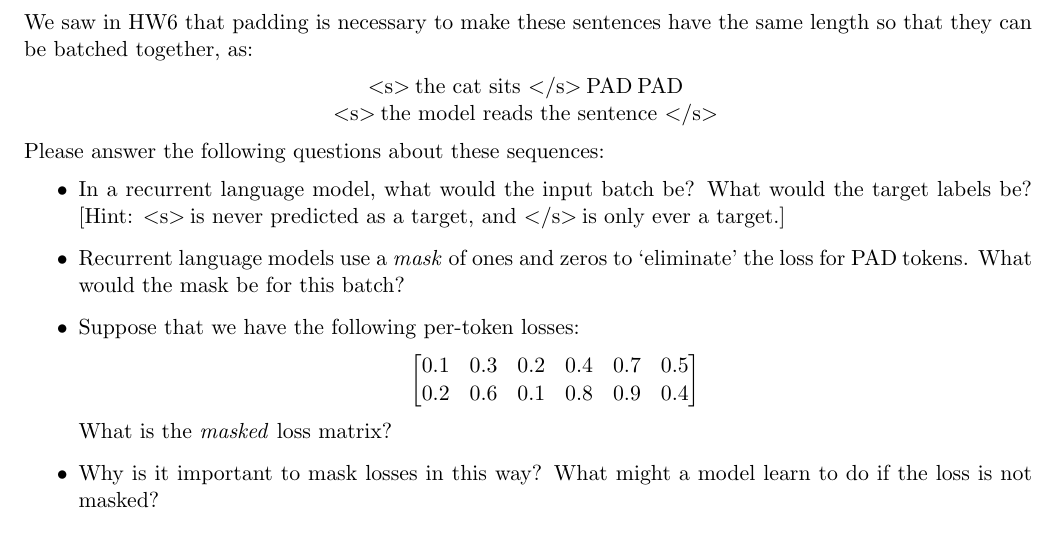
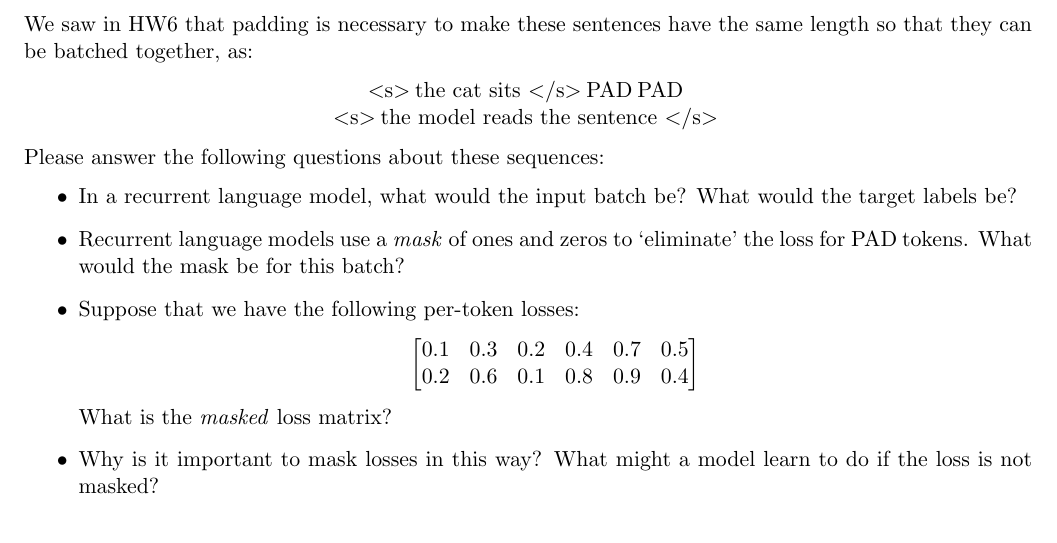
Before and after one commit to shanest/teaching, a LaTeX problem sheet (575k/spr21/hw/hw7.tex): part of page 1 of 3, cut so that both start at the same text. Compiled offline with pdfLaTeX.

Commit message:
remove hint hw7

```diff
--- a/575k/spr21/hw/hw7.tex
+++ b/575k/spr21/hw/hw7.tex
@@ -40,7 +40,7 @@ We saw in HW6 that padding is necessary to make these sentences have the same le
 \end{center}
 Please answer the following questions about these sequences:
 \begin{itemize}
-  \item In a recurrent language model, what would the input batch be?  What would the target labels be? [Hint: \bos is never predicted as a target, and \eos is only ever a target.]
+  \item In a recurrent language model, what would the input batch be?  What would the target labels be?
   \item Recurrent language models use a \emph{mask} of ones and zeros to `eliminate' the loss for \pad tokens.  What would the mask be for this batch?
   \item Suppose that we have the following per-token losses:
     \[ \begin{bmatrix} 0.1 & 0.3 & 0.2 & 0.4 & 0.7 & 0.5 \\ 0.2 & 0.6 & 0.1 & 0.8 & 0.9 & 0.4 \end{bmatrix} \]
```
Also changed, not shown: 575k/spr21/hw/hw7.pdf.
